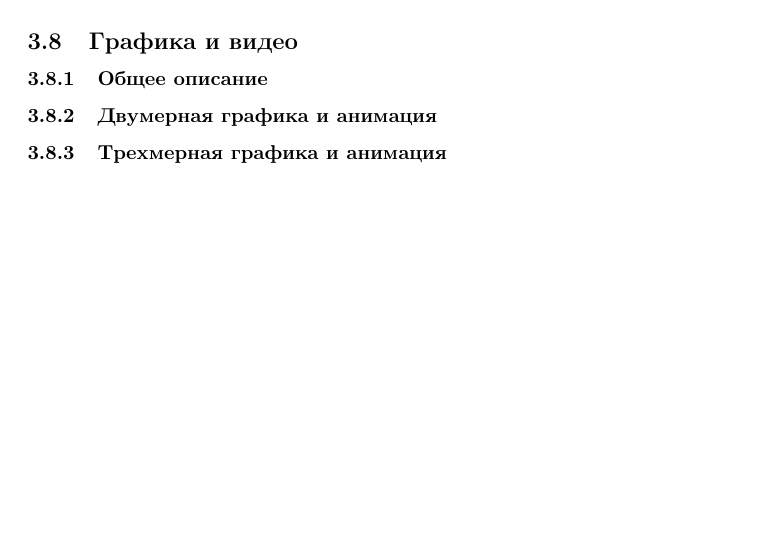
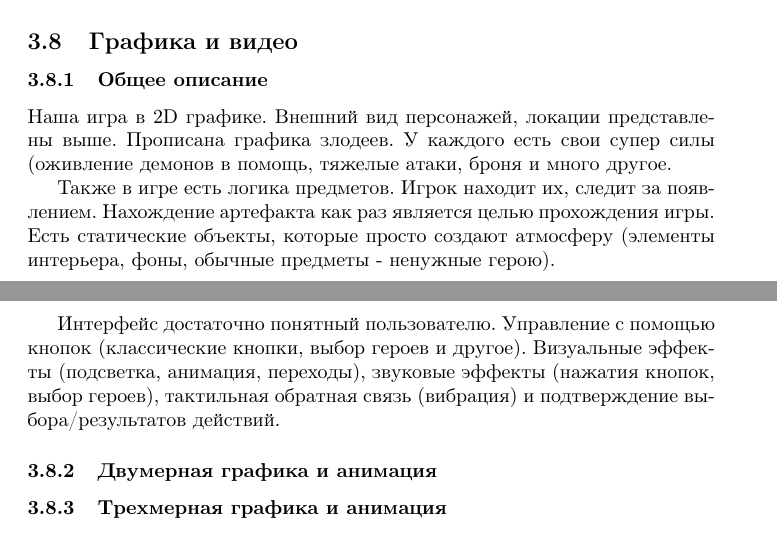
Before and after one commit to katyagit/DesignDoc, a LaTeX document (main.tex): part of page 19 of 20 before the commit and two parts of pages 19 and 20 of 21 after it, the two joined at a grey line, cut so that both start at the same text, the shorter picture padded with empty space. Compiled offline with pdfLaTeX.

Commit message:
Update main.tex

```diff
--- a/main.tex
+++ b/main.tex
@@ -356,6 +360,9 @@ CD-ROM привод            & \multicolumn{2}{c|}{Не требуется}
 \subsection{Графика и видео}
 
 \subsubsection{Общее описание}
+Наша игра в 2D графике. Внешний вид персонажей, локации представлены выше. Прописана графика злодеев. У каждого есть свои супер силы (оживление демонов в помощь, тяжелые атаки, броня и много другое.
+\par Также в игре есть логика предметов. Игрок находит их, следит за появлением. Нахождение артефакта как раз является целью прохождения игры. Есть статические объекты, которые просто создают атмосферу (элементы интерьера, фоны, обычные предметы - ненужные герою).
+\par Интерфейс достаточно понятный пользователю. Управление с помощью кнопок (классические кнопки, выбор героев и другое). Визуальные эффекты (подсветка, анимация, переходы), звуковые эффекты (нажатия кнопок, выбор героев), тактильная обратная связь (вибрация) и подтверждение выбора/результатов действий.
 
 \subsubsection{Двумерная графика и анимация}
 
```
Also changed, not shown: main.tex (4 more changed lines).
